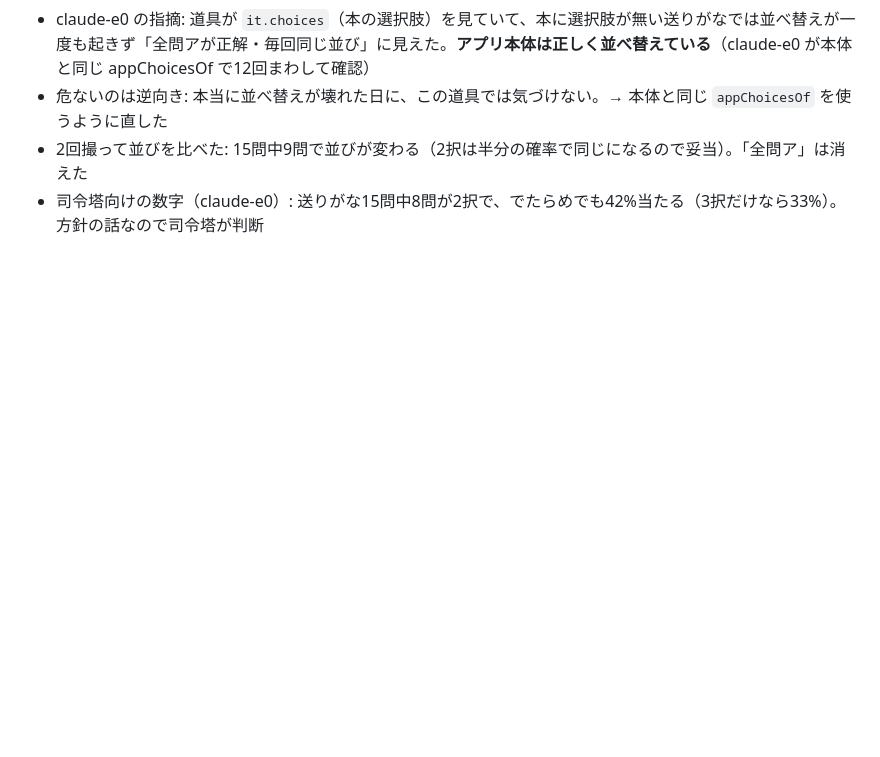
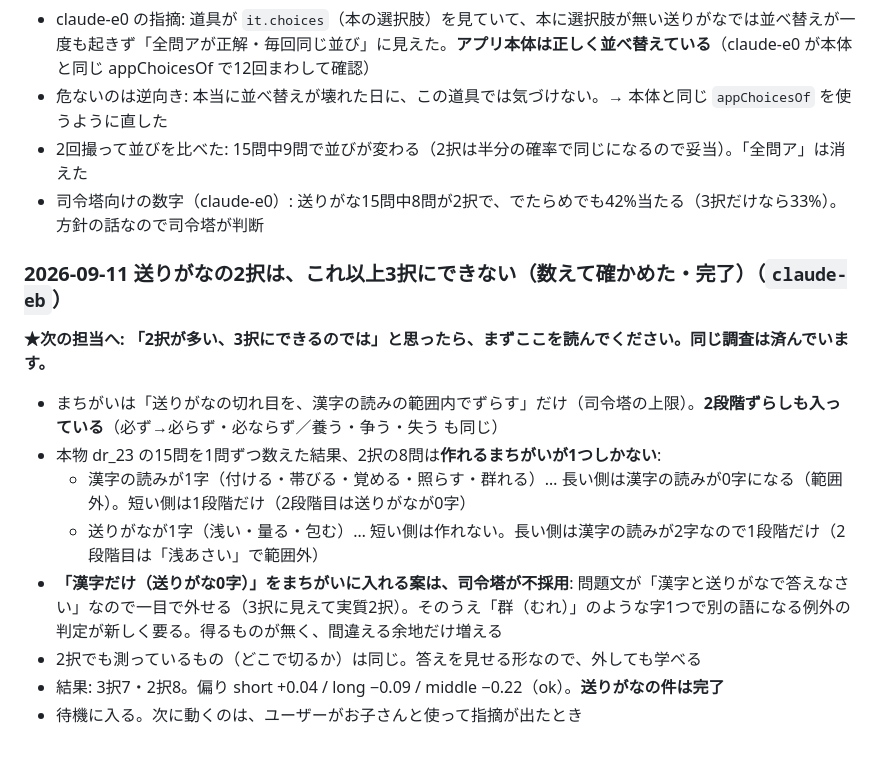
Before and after one commit to nambanamba/kanken-print-app, a Markdown page: 作業メモ.md, the part around the change. Rendered like a GitHub page; blank space fills up the shorter version.

Commit message:
作業メモ: 送りがなの2択はこれ以上3択にできないことを数えて記録（完了）
Co-Authored-By: Claude Opus 5 (1M context) <noreply@anthropic.com>

```diff
--- a/作業メモ.md
+++ b/作業メモ.md
@@ -2380,3 +2380,13 @@ part.title=...; part.ask=...; part.rows=...; part.noBase=...;   // 変えると
 - 危ないのは逆向き: 本当に並べ替えが壊れた日に、この道具では気づけない。→ 本体と同じ `appChoicesOf` を使うように直した
 - 2回撮って並びを比べた: 15問中9問で並びが変わる（2択は半分の確率で同じになるので妥当）。「全問ア」は消えた
 - 司令塔向けの数字（claude-e0）: 送りがな15問中8問が2択で、でたらめでも42%当たる（3択だけなら33%）。方針の話なので司令塔が判断
+### 2026-09-11 送りがなの2択は、これ以上3択にできない（数えて確かめた・完了）（`claude-eb`）
+**★次の担当へ: 「2択が多い、3択にできるのでは」と思ったら、まずここを読んでください。同じ調査は済んでいます。**
+- まちがいは「送りがなの切れ目を、漢字の読みの範囲内でずらす」だけ（司令塔の上限）。**2段階ずらしも入っている**（必ず→必らず・必ならず／養う・争う・失う も同じ）
+- 本物 dr_23 の15問を1問ずつ数えた結果、2択の8問は**作れるまちがいが1つしかない**:
+  - 漢字の読みが1字（付ける・帯びる・覚める・照らす・群れる）… 長い側は漢字の読みが0字になる（範囲外）。短い側は1段階だけ（2段階目は送りがなが0字）
+  - 送りがなが1字（浅い・量る・包む）… 短い側は作れない。長い側は漢字の読みが2字なので1段階だけ（2段階目は「浅あさい」で範囲外）
+- **「漢字だけ（送りがな0字）」をまちがいに入れる案は、司令塔が不採用**: 問題文が「漢字と送りがなで答えなさい」なので一目で外せる（3択に見えて実質2択）。そのうえ「群（むれ）」のような字1つで別の語になる例外の判定が新しく要る。得るものが無く、間違える余地だけ増える
+- 2択でも測っているもの（どこで切るか）は同じ。答えを見せる形なので、外しても学べる
+- 結果: 3択7・2択8。偏り short +0.04 / long −0.09 / middle −0.22（ok）。**送りがなの件は完了**
+- 待機に入る。次に動くのは、ユーザーがお子さんと使って指摘が出たとき
```
